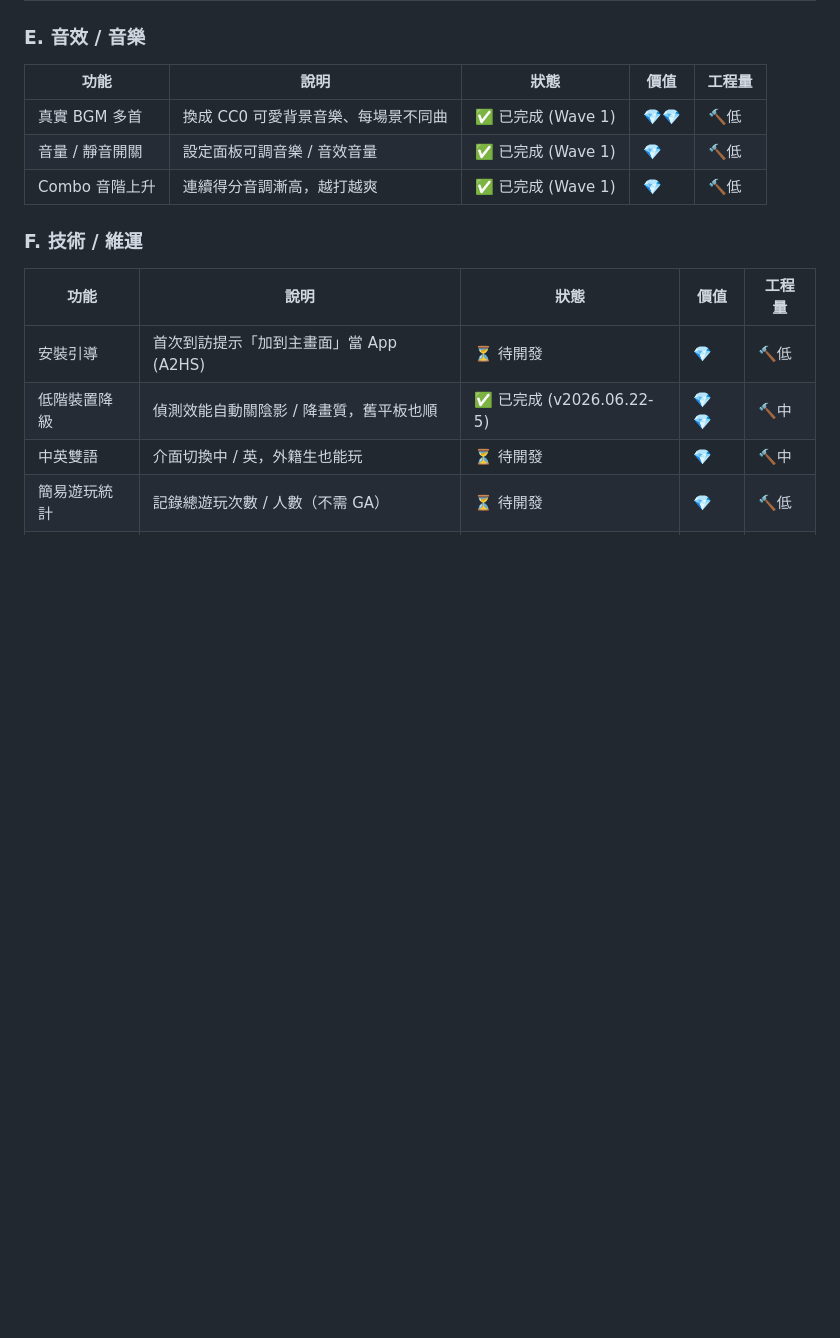
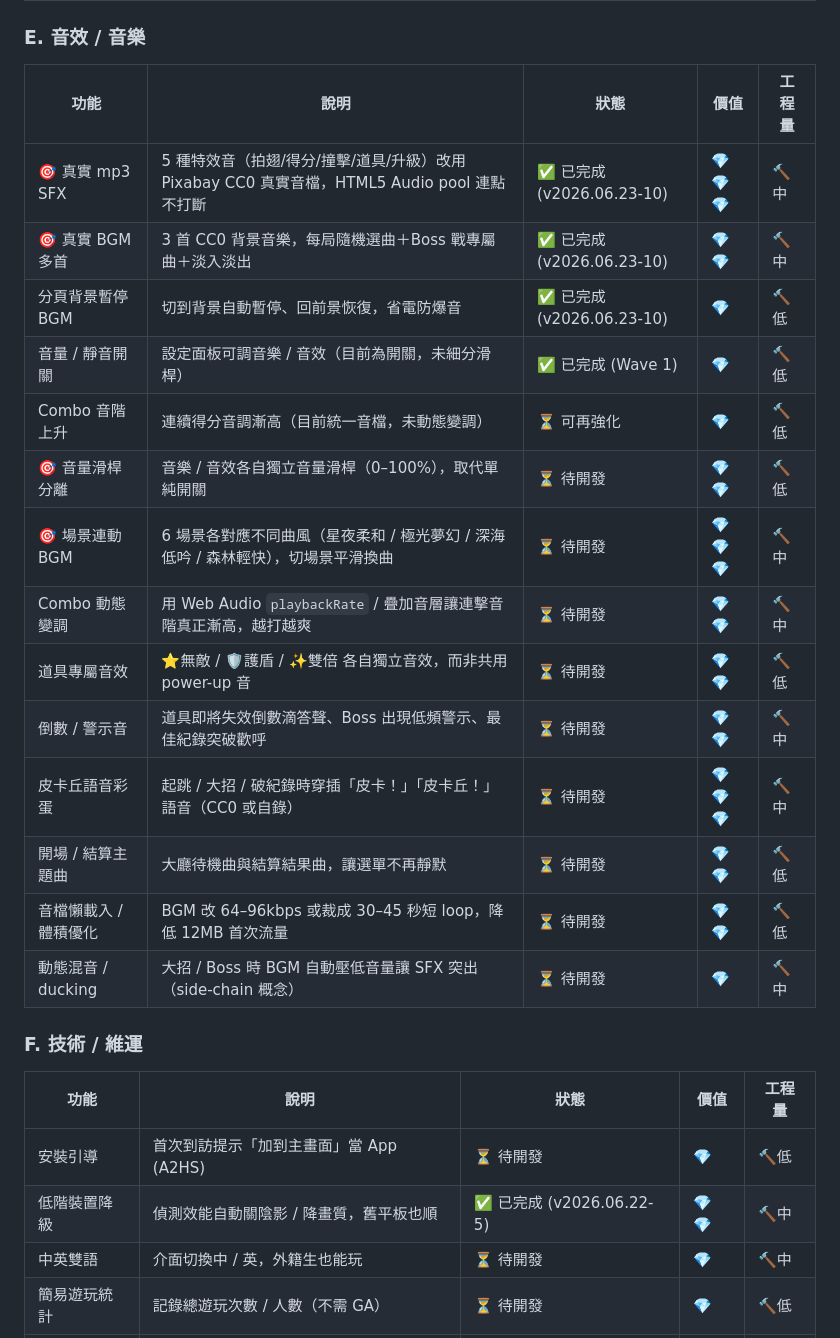
Before and after one commit to cagoooo/pikachu-flappy-bird, a Markdown page: PROGRESS.md, the part around one of its changes. Rendered like a GitHub page; blank space fills up the shorter version.

```diff
--- a/PROGRESS.md
+++ b/PROGRESS.md
@@ -101,9 +103,20 @@
 ### E. 音效 / 音樂
 | 功能 | 說明 | 狀態 | 價值 | 工程量 |
 |---|---|---|---|---|
-| 真實 BGM 多首 | 換成 CC0 可愛背景音樂、每場景不同曲 | ✅ 已完成 (Wave 1) | 💎💎 | 🔨低 |
-| 音量 / 靜音開關 | 設定面板可調音樂 / 音效音量 | ✅ 已完成 (Wave 1) | 💎 | 🔨低 |
-| Combo 音階上升 | 連續得分音調漸高，越打越爽 | ✅ 已完成 (Wave 1) | 💎 | 🔨低 |
+| 🎯 真實 mp3 SFX | 5 種特效音（拍翅/得分/撞擊/道具/升級）改用 Pixabay CC0 真實音檔，HTML5 Audio pool 連點不打斷 | ✅ 已完成 (v2026.06.23-10) | 💎💎💎 | 🔨中 |
+| 🎯 真實 BGM 多首 | 3 首 CC0 背景音樂，每局隨機選曲＋Boss 戰專屬曲＋淡入淡出 | ✅ 已完成 (v2026.06.23-10) | 💎💎 | 🔨中 |
+| 分頁背景暫停 BGM | 切到背景自動暫停、回前景恢復，省電防爆音 | ✅ 已完成 (v2026.06.23-10) | 💎 | 🔨低 |
+| 音量 / 靜音開關 | 設定面板可調音樂 / 音效（目前為開關，未細分滑桿） | ✅ 已完成 (Wave 1) | 💎 | 🔨低 |
+| Combo 音階上升 | 連續得分音調漸高（目前統一音檔，未動態變調） | ⏳ 可再強化 | 💎 | 🔨低 |
+| 🎯 音量滑桿分離 | 音樂 / 音效各自獨立音量滑桿（0–100%），取代單純開關 | ⏳ 待開發 | 💎💎 | 🔨低 |
+| 🎯 場景連動 BGM | 6 場景各對應不同曲風（星夜柔和 / 極光夢幻 / 深海低吟 / 森林輕快），切場景平滑換曲 | ⏳ 待開發 | 💎💎💎 | 🔨中 |
+| Combo 動態變調 | 用 Web Audio `playbackRate` / 疊加音層讓連擊音階真正漸高，越打越爽 | ⏳ 待開發 | 💎💎 | 🔨中 |
+| 道具專屬音效 | ⭐無敵 / 🛡護盾 / ✨雙倍 各自獨立音效，而非共用 power-up 音 | ⏳ 待開發 | 💎💎 | 🔨低 |
+| 倒數 / 警示音 | 道具即將失效倒數滴答聲、Boss 出現低頻警示、最佳紀錄突破歡呼 | ⏳ 待開發 | 💎💎 | 🔨中 |
+| 皮卡丘語音彩蛋 | 起跳 / 大招 / 破紀錄時穿插「皮卡！」「皮卡丘！」語音（CC0 或自錄） | ⏳ 待開發 | 💎💎💎 | 🔨中 |
+| 開場 / 結算主題曲 | 大廳待機曲與結算結果曲，讓選單不再靜默 | ⏳ 待開發 | 💎💎 | 🔨低 |
+| 音檔懶載入 / 體積優化 | BGM 改 64–96kbps 或裁成 30–45 秒短 loop，降低 12MB 首次流量 | ⏳ 待開發 | 💎💎 | 🔨低 |
+| 動態混音 / ducking | 大招 / Boss 時 BGM 自動壓低音量讓 SFX 突出（side-chain 概念） | ⏳ 待開發 | 💎 | 🔨中 |
 
 ### F. 技術 / 維運
 | 功能 | 說明 | 狀態 | 價值 | 工程量 |
```
Also changed, not shown: other parts of PROGRESS.md (+31 -3 lines).
